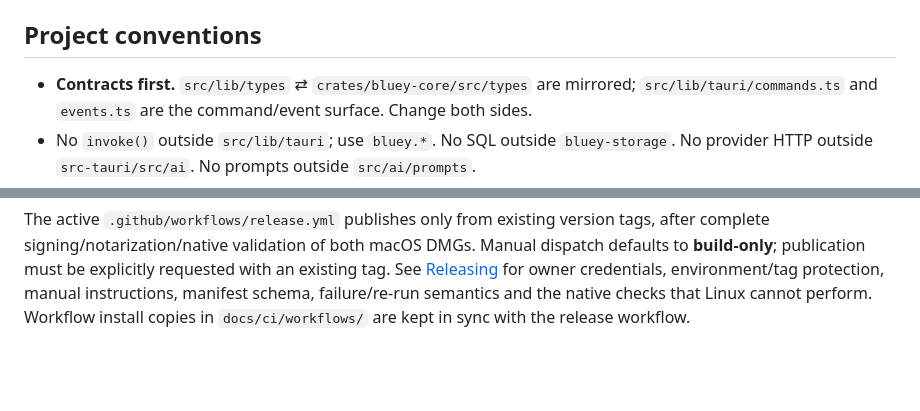
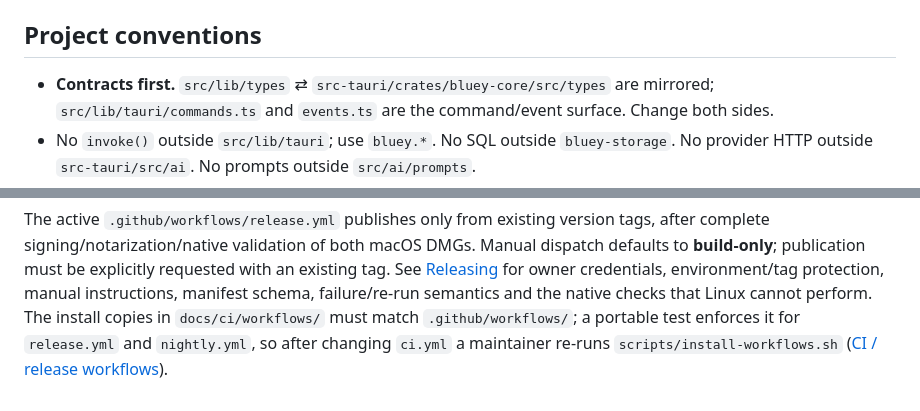
Before and after one commit to bloxy-studios/bluey, a Markdown page: docs/DEVELOPMENT.md, 2 parts joined by grey strips. Rendered like a GitHub page; blank space fills up the shorter version.

```diff
--- a/docs/DEVELOPMENT.md
+++ b/docs/DEVELOPMENT.md
@@ -122,7 +122,7 @@ final bundle require macOS.
 
 ## Project conventions
 
-- **Contracts first.** `src/lib/types` ⇄ `crates/bluey-core/src/types` are mirrored;
+- **Contracts first.** `src/lib/types` ⇄ `src-tauri/crates/bluey-core/src/types` are mirrored;
   `src/lib/tauri/commands.ts` and `events.ts` are the command/event surface. Change both sides.
 - No `invoke()` outside `src/lib/tauri`; use `bluey.*`. No SQL outside `bluey-storage`.
   No provider HTTP outside `src-tauri/src/ai`. No prompts outside `src/ai/prompts`.
@@ -169,4 +169,6 @@ complete signing/notarization/native validation of both macOS DMGs. Manual dispa
 to **build-only**; publication must be explicitly requested with an existing tag. See
 [Releasing](RELEASING.md) for owner credentials, environment/tag protection, manual instructions,
 manifest schema, failure/re-run semantics and the native checks that Linux cannot perform.
-Workflow install copies in `docs/ci/workflows/` are kept in sync with the release workflow.
+The install copies in `docs/ci/workflows/` must match `.github/workflows/`; a portable test
+enforces it for `release.yml` and `nightly.yml`, so after changing `ci.yml` a maintainer re-runs
+`scripts/install-workflows.sh` ([CI / release workflows](ci/README.md)).
```
Also changed, not shown: docs/ci/README.md (+3 -3 lines).
